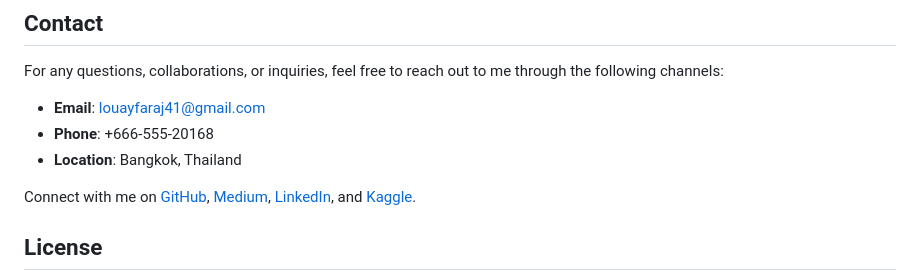
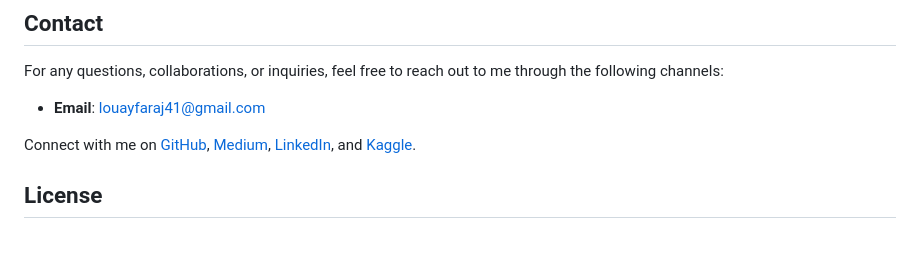
Before and after one commit to louayfj/My-data-analyst-portfolio-website, a Markdown page: README.md, the part around the change. Rendered like a GitHub page; blank space fills up the shorter version.

Commit message:
Update contact information in README
Removed phone number and location from contact information.

```diff
--- a/README.md
+++ b/README.md
@@ -50,8 +50,6 @@ Explore the various sections of the website to learn more about my professional
 For any questions, collaborations, or inquiries, feel free to reach out to me through the following channels:
 
 - **Email**: [louayfaraj41@gmail.com](mailto:louayfaraj41@gmail.com)
-- **Phone**: +666-555-20168
-- **Location**: Bangkok, Thailand
 
 Connect with me on [GitHub](https://github.com/louayfj), [Medium](https://medium.com/@louayaraj), [LinkedIn](https://www.linkedin.com/in/louayfaraj/), and [Kaggle](https://www.kaggle.com/louayfaraj).
 
```
